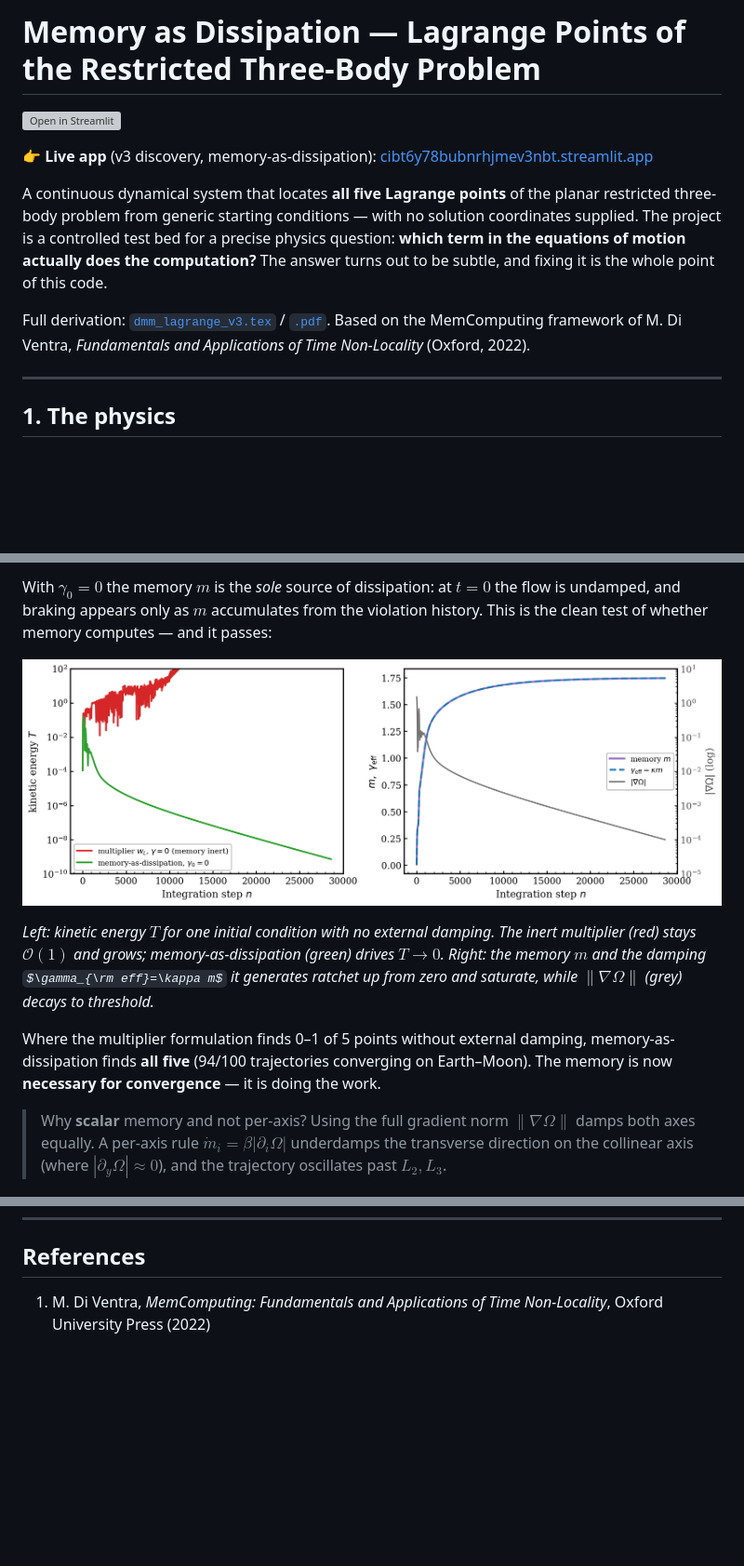
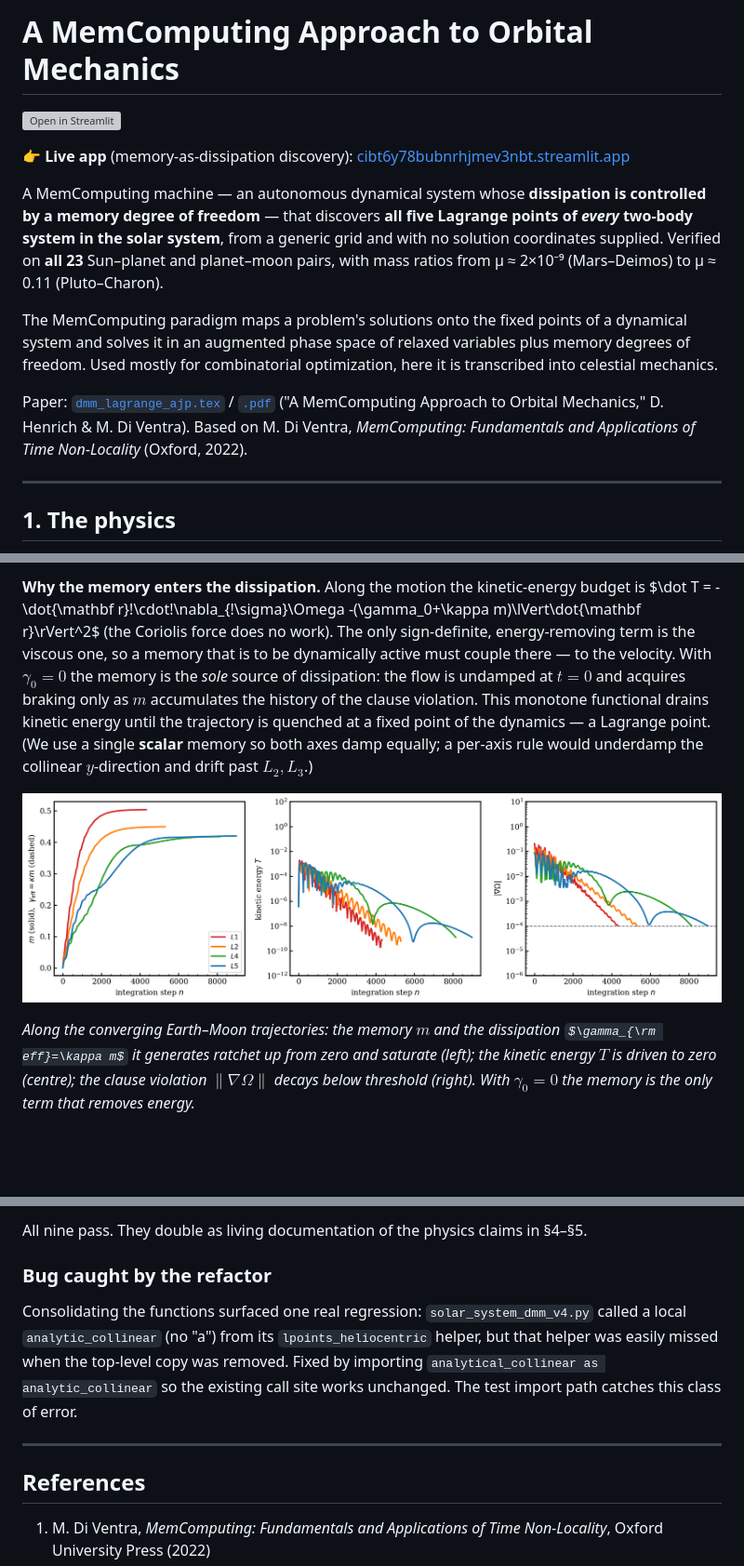
Before and after one commit to drhenrich/DigitalMemComputing, a Markdown page: README.md, 3 parts joined by grey strips. Shown at 93% size. GitHub-like rendering; pictures changed too: fig_v3_energy.png; some formulas as TeX source; blank space fills up the shorter version; grey boxes are pictures that could not be loaded.

```diff
--- a/README.md
+++ b/README.md
@@ -1,19 +1,25 @@
-# Memory as Dissipation — Lagrange Points of the Restricted Three-Body Problem
+# A MemComputing Approach to Orbital Mechanics
 
 [![Open in Streamlit](https://static.streamlit.io/badges/streamlit_badge_black_white.svg)](https://cibt6y78bubnrhjmev3nbt.streamlit.app)
 
-👉 **Live app** (v3 discovery, memory-as-dissipation): [cibt6y78bubnrhjmev3nbt.streamlit.app](https://cibt6y78bubnrhjmev3nbt.streamlit.app)
+👉 **Live app** (memory-as-dissipation discovery): [cibt6y78bubnrhjmev3nbt.streamlit.app](https://cibt6y78bubnrhjmev3nbt.streamlit.app)
 
-A continuous dynamical system that locates **all five Lagrange points** of the
-planar restricted three-body problem from generic starting conditions — with no
-solution coordinates supplied. The project is a controlled test bed for a
-precise physics question: **which term in the equations of motion actually does
-the computation?** The answer turns out to be subtle, and fixing it is the whole
-point of this code.
+A MemComputing machine — an autonomous dynamical system whose **dissipation is
+controlled by a memory degree of freedom** — that discovers **all five Lagrange
+points of *every* two-body system in the solar system**, from a generic grid and
+with no solution coordinates supplied. Verified on **all 23** Sun–planet and
+planet–moon pairs, with mass ratios from μ ≈ 2×10⁻⁹ (Mars–Deimos) to μ ≈ 0.11
+(Pluto–Charon).
 
-Full derivation: [`dmm_lagrange_v3.tex`](dmm_lagrange_v3.tex) / [`.pdf`](dmm_lagrange_v3.pdf).
-Based on the MemComputing framework of M. Di Ventra, *Fundamentals and
-Applications of Time Non-Locality* (Oxford, 2022).
+The MemComputing paradigm maps a problem's solutions onto the fixed points of a
+dynamical system and solves it in an augmented phase space of relaxed variables
+plus memory degrees of freedom. Used mostly for combinatorial optimization, here
+it is transcribed into celestial mechanics.
+
+Paper: [`dmm_lagrange_ajp.tex`](dmm_lagrange_ajp.tex) / [`.pdf`](dmm_lagrange_ajp.pdf)
+("A MemComputing Approach to Orbital Mechanics," D. Henrich & M. Di Ventra).
+Based on M. Di Ventra, *MemComputing: Fundamentals and Applications of Time
+Non-Locality* (Oxford, 2022).
 
 ---
 
@@ -117,27 +89,23 @@ $$\boxed{\;
 
-With **$\gamma_0=0$** the memory $m$ is the *sole* source of dissipation: at
-$t=0$ the flow is undamped, and braking appears only as $m$ accumulates from the
-violation history. This is the clean test of whether memory computes — and it
-passes:
+**Why the memory enters the dissipation.** Along the motion the kinetic-energy
+budget is $\dot T = -\dot{\mathbf r}\!\cdot\!\nabla_{\!\sigma}\Omega
+-(\gamma_0+\kappa m)\lVert\dot{\mathbf r}\rVert^2$ (the Coriolis force does no
+work). The only sign-definite, energy-removing term is the viscous one, so a
+memory that is to be dynamically active must couple there — to the velocity. With
+**$\gamma_0=0$** the memory is the *sole* source of dissipation: the flow is
+undamped at $t=0$ and acquires braking only as $m$ accumulates the history of the
+clause violation. This monotone functional drains kinetic energy until the
+trajectory is quenched at a fixed point of the dynamics — a Lagrange point. (We
+use a single **scalar** memory so both axes damp equally; a per-axis rule would
+underdamp the collinear $y$-direction and drift past $L_2,L_3$.)
 
-![Energy and memory dynamics](fig_v3_energy.png)
+![Memory dynamics](fig_memory_clean.png)
 
-*Left: kinetic energy $T$ for one initial condition with no external damping.
-The inert multiplier (red) stays $\mathcal O(1)$ and grows; memory-as-dissipation
-(green) drives $T\to0$. Right: the memory $m$ and the damping
-$\gamma_{\rm eff}=\kappa m$ it generates ratchet up from zero and saturate, while
-$\lVert\nabla\Omega\rVert$ (grey) decays to threshold.*
-
-Where the multiplier formulation finds 0–1 of 5 points without external damping,
-memory-as-dissipation finds **all five** (94/100 trajectories converging on
-Earth–Moon). The memory is now **necessary for convergence** — it is doing the
-work.
-
-> Why **scalar** memory and not per-axis? Using the full gradient norm
-> $\lVert\nabla\Omega\rVert$ damps both axes equally. A per-axis rule
-> $\dot m_i=\beta|\partial_i\Omega|$ underdamps the transverse direction on the
-> collinear axis (where $|\partial_y\Omega|\approx0$), and the trajectory
-> oscillates past $L_2,L_3$.
+*Along the converging Earth–Moon trajectories: the memory $m$ and the dissipation
+$\gamma_{\rm eff}=\kappa m$ it generates ratchet up from zero and saturate
+(left); the kinetic energy $T$ is driven to zero (centre); the clause violation
+$\lVert\nabla\Omega\rVert$ decays below threshold (right). With $\gamma_0=0$ the
+memory is the only term that removes energy.*
 
 ![Discovery map](fig_v3_discovery.png)
 
@@ -255,3 +301,16 @@ This is the dynamical face of the curvature sign $\Omega_{yy}$ that v3 reads.
+All nine pass. They double as living documentation of the physics claims in
+§4–§5.
+
+### Bug caught by the refactor
+
+Consolidating the functions surfaced one real regression: `solar_system_dmm_v4.py`
+called a local `analytic_collinear` (no "a") from its `lpoints_heliocentric`
+helper, but that helper was easily missed when the top-level copy was removed.
+Fixed by importing `analytical_collinear as analytic_collinear` so the existing
+call site works unchanged. The test import path catches this class of error.
+
+---
+
 
 ## References
 
```
Also changed, not shown: other parts of README.md (+119 -75 lines), fig_v3_curvature.png, fig_v3_discovery.png, 12 other files.
